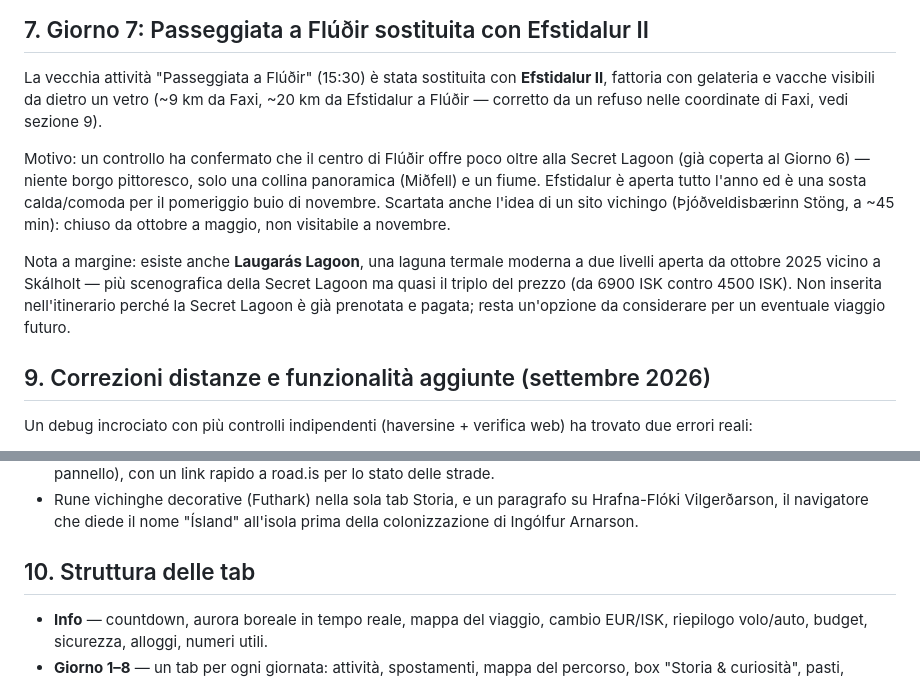
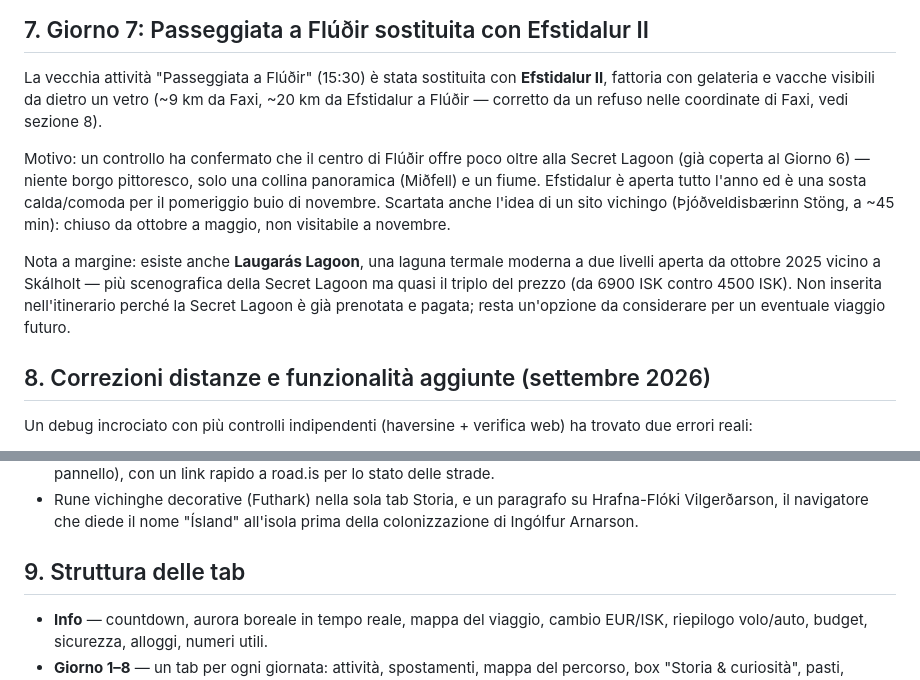
Before and after one commit to werblo/islandaitinerario, a Markdown page: backup-pre-storia/leggimi.md, 2 parts joined by grey strips. Drawn GitHub-style.

Commit message:
Correggi numerazione sezioni in leggimi.md (saltava l'8) (#47)
Claude-Session: https://claude.ai/code/session_01YHeQfaevXzfKeYpQroAMug

Co-authored-by: Claude <noreply@anthropic.com>

```diff
--- a/backup-pre-storia/leggimi.md
+++ b/backup-pre-storia/leggimi.md
@@ -171,7 +171,7 @@ il menu dei giorni durante lo scroll (bug corretto in precedenza).
 La vecchia attività "Passeggiata a Flúðir" (15:30) è stata sostituita con
 **Efstidalur II**, fattoria con gelateria e vacche visibili da dietro un
 vetro (~9 km da Faxi, ~20 km da Efstidalur a Flúðir — corretto da un
-refuso nelle coordinate di Faxi, vedi sezione 9).
+refuso nelle coordinate di Faxi, vedi sezione 8).
 
 Motivo: un controllo ha confermato che il centro di Flúðir offre poco
 oltre alla Secret Lagoon (già coperta al Giorno 6) — niente borgo
@@ -187,7 +187,7 @@ ISK contro 4500 ISK). Non inserita nell'itinerario perché la Secret
 Lagoon è già prenotata e pagata; resta un'opzione da considerare per un
 eventuale viaggio futuro.
 
-## 9. Correzioni distanze e funzionalità aggiunte (settembre 2026)
+## 8. Correzioni distanze e funzionalità aggiunte (settembre 2026)
 
 Un debug incrociato con più controlli indipendenti (haversine + verifica
 web) ha trovato due errori reali:
@@ -224,7 +224,7 @@ industria, trasporti inclusi).
   nome "Ísland" all'isola prima della colonizzazione di Ingólfur
   Arnarson.
 
-## 10. Struttura delle tab
+## 9. Struttura delle tab
 
 - **Info** — countdown, aurora boreale in tempo reale, mappa del viaggio,
   cambio EUR/ISK, riepilogo volo/auto, budget, sicurezza, alloggi, numeri
```
Also changed, not shown: leggimi.md (+3 -3 lines).
